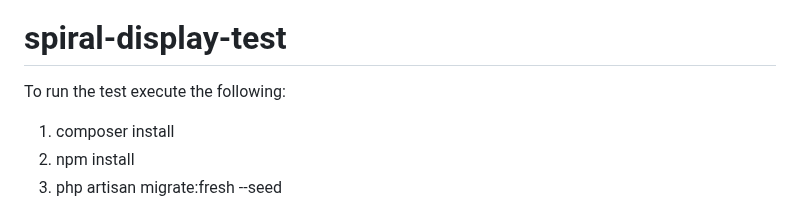
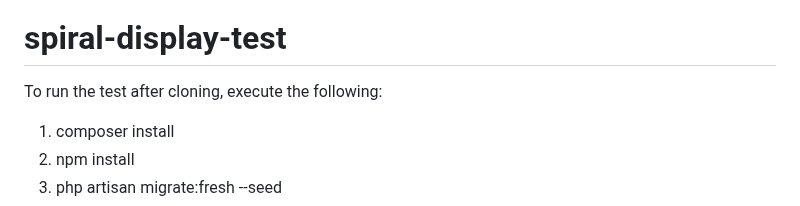
Before and after one commit to dfe0990ngc/spiral-display-test, a Markdown page: README.md, the part around the change. Drawn GitHub-style.

Commit message:
Updated README.md file by addin comments

```diff
--- a/README.md
+++ b/README.md
@@ -9,7 +9,7 @@
 
 
 # spiral-display-test
-To run the test execute the following:
+To run the test after cloning, execute the following:
 
 1. composer install
 2. npm install
```
